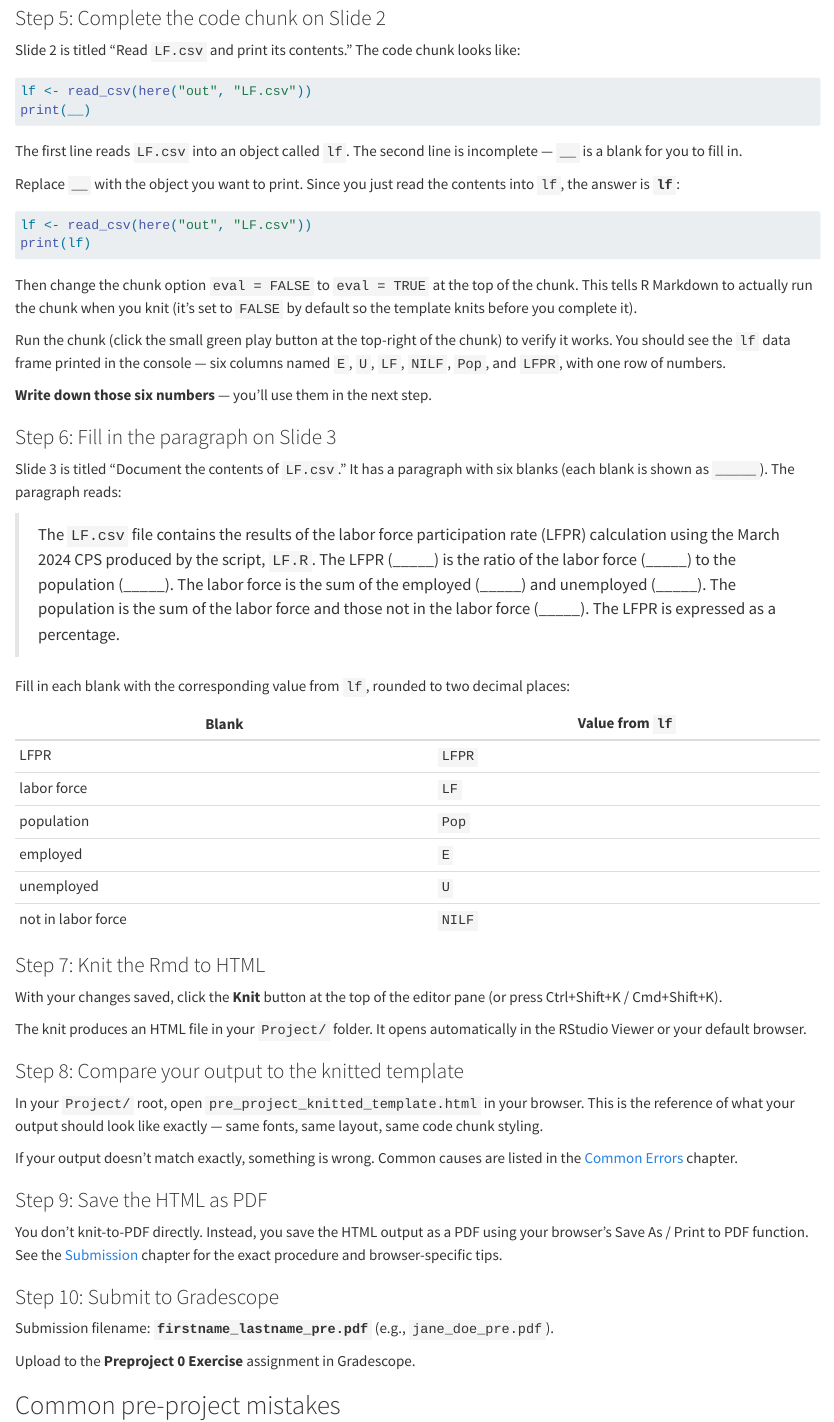
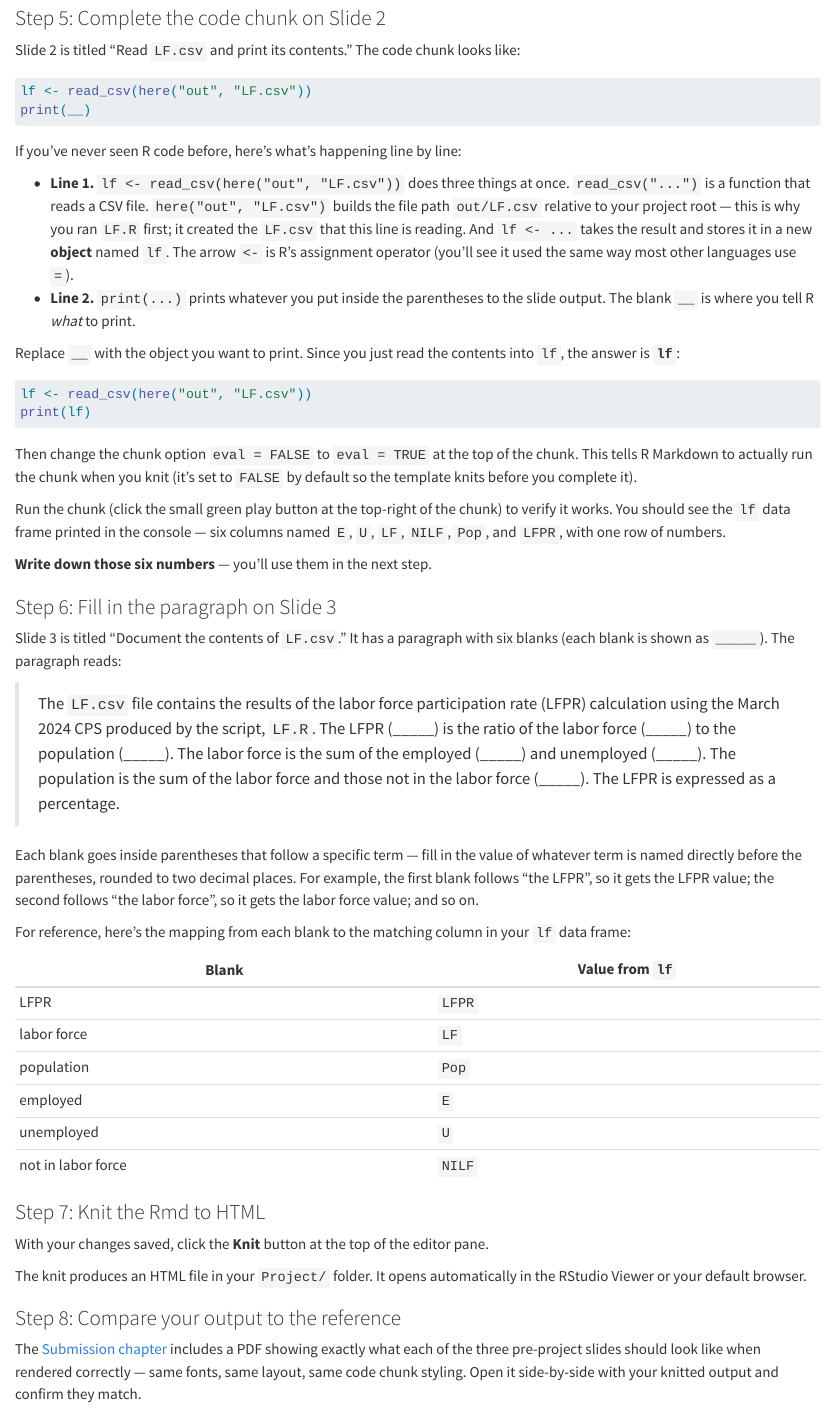
Before and after one commit to abbicormier/BUSN5000-project, a Quarto document (pre-project.qmd): the page in a window 1100 px wide, from 1600 px down. Rendered offline with R 4.5, knitr and Pandoc in place of Quarto, with nearby package versions.

Commit message:
Pre-project chapter refinements + drop knitted template from pack

````diff
--- a/pre-project.qmd
+++ b/pre-project.qmd
@@ -106,8 +108,20 @@ lf <- read_csv(here("out", "LF.csv"))
 print(__)
 ```
 
-The first line reads `LF.csv` into an object called `lf`. The
-second line is incomplete — `__` is a blank for you to fill in.
+If you've never seen R code before, here's what's happening line by
+line:
+
+- **Line 1.** `lf <- read_csv(here("out", "LF.csv"))` does three
+  things at once. `read_csv("...")` is a function that reads a CSV
+  file. `here("out", "LF.csv")` builds the file path
+  `out/LF.csv` relative to your project root — this is why you ran
+  `LF.R` first; it created the `LF.csv` that this line is reading.
+  And `lf <- ...` takes the result and stores it in a new **object**
+  named `lf`. The arrow `<-` is R's assignment operator (you'll see
+  it used the same way most other languages use `=`).
+- **Line 2.** `print(...)` prints whatever you put inside the
+  parentheses to the slide output. The blank `__` is where you tell
+  R *what* to print.
 
 Replace `__` with the object you want to print. Since you just read
 the contents into `lf`, the answer is **`lf`**:
@@ -145,8 +159,15 @@ paragraph reads:
 > sum of the labor force and those not in the labor force
 > (\_\_\_\_\_). The LFPR is expressed as a percentage.
 
-Fill in each blank with the corresponding value from `lf`,
-rounded to two decimal places:
+Each blank goes inside parentheses that follow a specific term —
+fill in the value of whatever term is named directly before the
+parentheses, rounded to two decimal places. For example, the first
+blank follows "the LFPR", so it gets the LFPR value; the second
+follows "the labor force", so it gets the labor force value; and so
+on.
+
+For reference, here's the mapping from each blank to the matching
+column in your `lf` data frame:
 
 | Blank | Value from `lf` |
 |---|---|
@@ -160,17 +181,18 @@ rounded to two decimal places:
 ### Step 7: Knit the Rmd to HTML
 
 With your changes saved, click the **Knit** button at the top of
-the editor pane (or press Ctrl+Shift+K / Cmd+Shift+K).
+the editor pane.
 
 The knit produces an HTML file in your `Project/` folder. It opens
 automatically in the RStudio Viewer or your default browser.
 
-### Step 8: Compare your output to the knitted template
+### Step 8: Compare your output to the reference
 
-In your `Project/` root, open `pre_project_knitted_template.html`
-in your browser. This is the reference of what your output should
-look like exactly — same fonts, same layout, same code chunk
-styling.
+The [Submission chapter](submission.qmd) includes a PDF showing
+exactly what each of the three pre-project slides should look like
+when rendered correctly — same fonts, same layout, same code chunk
+styling. Open it side-by-side with your knitted output and confirm
+they match.
 
 If your output doesn't match exactly, something is wrong. Common
 causes are listed in the [Common Errors](common-errors.qmd) chapter.
--- a/setup.qmd
+++ b/setup.qmd
@@ -181,7 +181,6 @@ Here's the destination for each file in the pack:
 | File | Goes in |
 |------|---------|
 | `pre_project.Rmd` | `Project/` (root) |
-| `pre_project_knitted_template.html` | `Project/` (root) |
 | `preproject_instructions.pdf` | `Project/` (root) |
 | `LF.R` | `Project/r/` |
 | `project_slidedeck.css` | `Project/css/` |
@@ -194,8 +193,7 @@ After sorting, your folder should look like:
 ```
 Project/
 ├── pre_project.Rmd
-├── pre_project_knitted_template.html
-├── Pre-project Instructions.pdf
+├── preproject_instructions.pdf
 ├── data/
 │   ├── pppub24.csv
 │   └── hhpub24.csv
````
Also changed, not shown: pre-project.qmd (18 more changed lines), setup.qmd (2 more changed lines).
